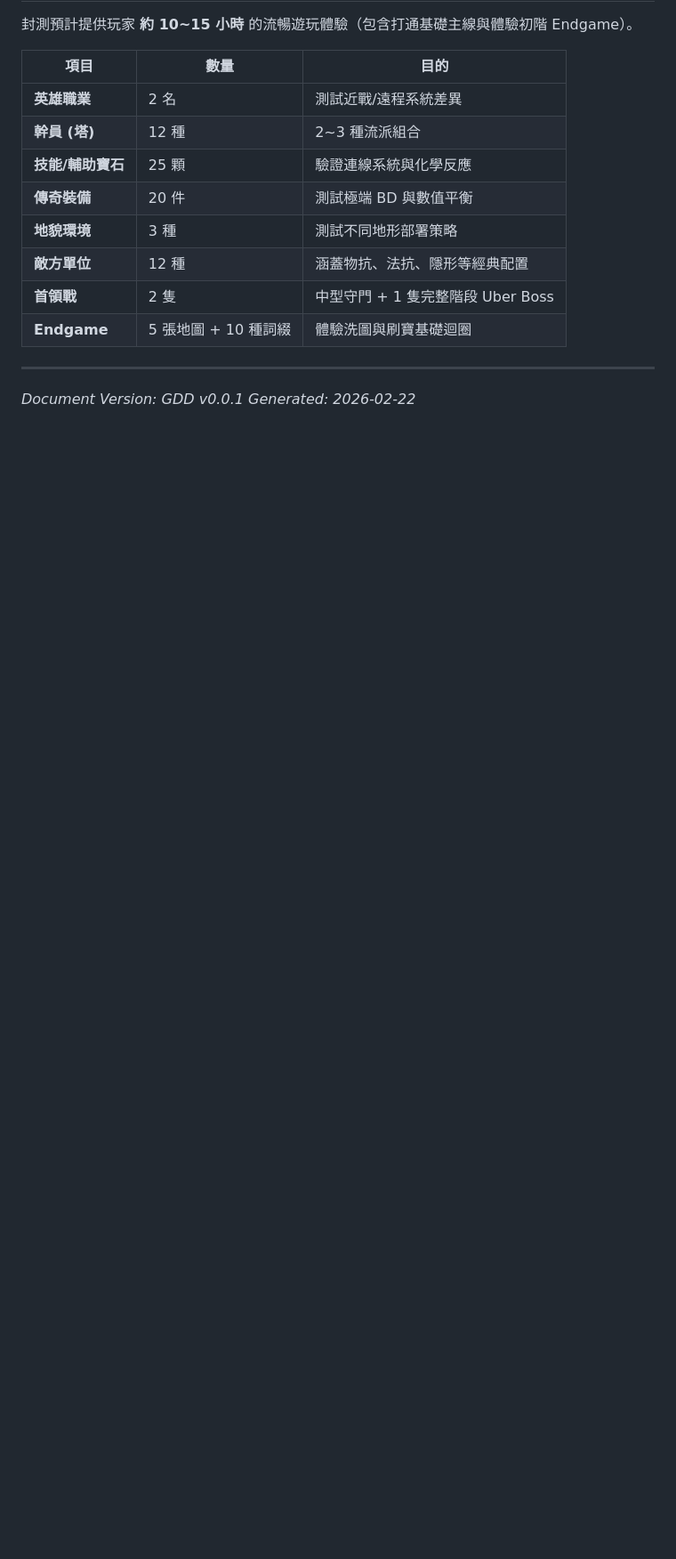
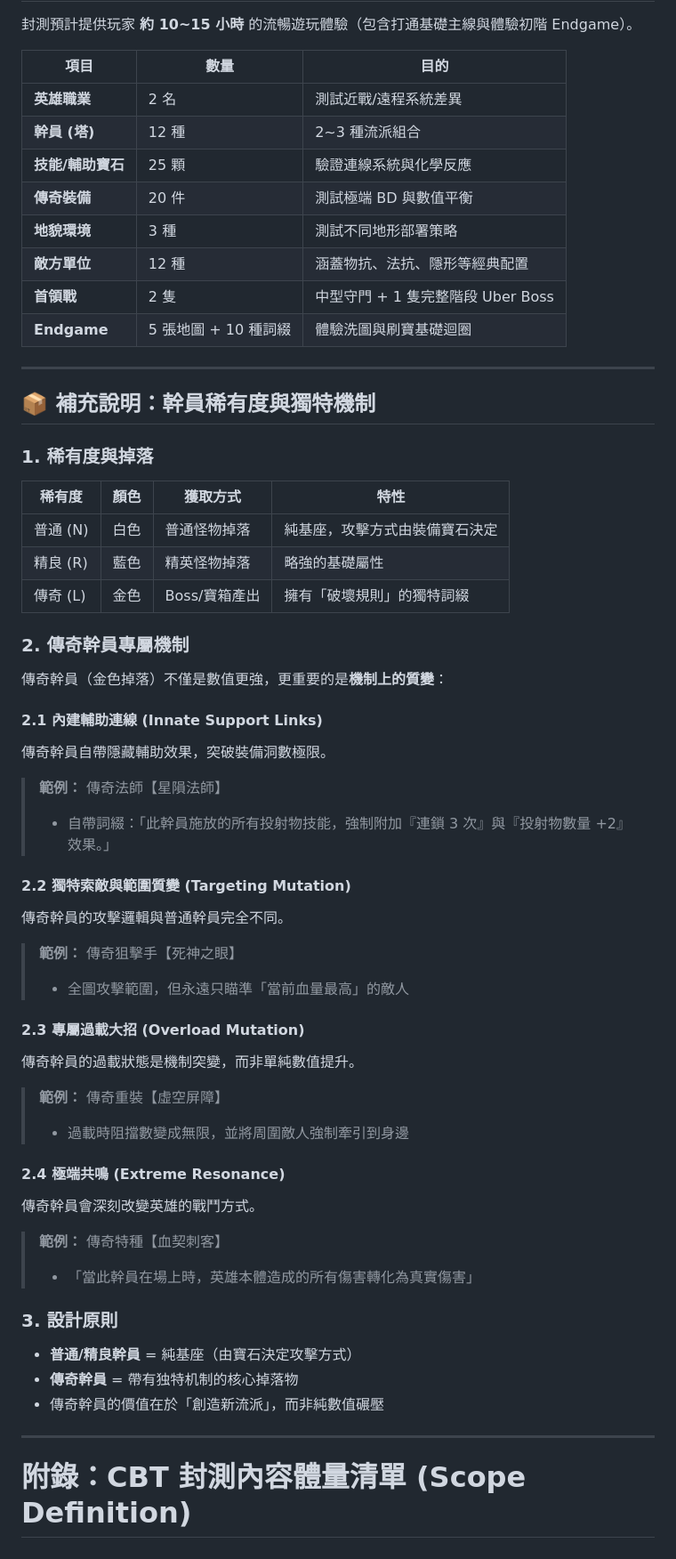
Before and after one commit to XuHaoJun/abyssa-wardens, a Markdown page: docs/GDD.md, the part around one of its changes. Shown at 89% size. GitHub-like rendering; blank space fills up the shorter version.

Commit message:
Update GDD to v0.0.2 - add operator rarity mechanism

```diff
--- a/docs/GDD.md
+++ b/docs/GDD.md
@@ -286,5 +299,50 @@ $$T_{cost} = \max\left(0, \lfloor B_{cost} \times (1 - Buff_{op}) \times RNG_{fa
 
 ---
 
-*Document Version: GDD v0.0.1*
-*Generated: 2026-02-22*
+## 📦 補充說明：幹員稀有度與獨特機制
+
+### 1. 稀有度與掉落
+
+| 稀有度 | 顏色 | 獲取方式 | 特性 |
+|--------|------|----------|------|
+| 普通 (N) | 白色 | 普通怪物掉落 | 純基座，攻擊方式由裝備寶石決定 |
+| 精良 (R) | 藍色 | 精英怪物掉落 | 略強的基礎屬性 |
+| 傳奇 (L) | 金色 | Boss/寶箱產出 | 擁有「破壞規則」的獨特詞綴 |
+
+### 2. 傳奇幹員專屬機制
+
+傳奇幹員（金色掉落）不僅是數值更強，更重要的是**機制上的質變**：
+
+#### 2.1 內建輔助連線 (Innate Support Links)
+傳奇幹員自帶隱藏輔助效果，突破裝備洞數極限。
+
+> **範例：** 傳奇法師【星隕法師】
+> - 自帶詞綴：「此幹員施放的所有投射物技能，強制附加『連鎖 3 次』與『投射物數量 +2』效果。」
+
+#### 2.2 獨特索敵與範圍質變 (Targeting Mutation)
+傳奇幹員的攻擊邏輯與普通幹員完全不同。
+
+> **範例：** 傳奇狙擊手【死神之眼】
+> - 全圖攻擊範圍，但永遠只瞄準「當前血量最高」的敵人
+
+#### 2.3 專屬過載大招 (Overload Mutation)
+傳奇幹員的過載狀態是機制突變，而非單純數值提升。
+
+> **範例：** 傳奇重裝【虛空屏障】
+> - 過載時阻擋數變成無限，並將周圍敵人強制牽引到身邊
+
+#### 2.4 極端共鳴 (Extreme Resonance)
+傳奇幹員會深刻改變英雄的戰鬥方式。
+
+> **範例：** 傳奇特種【血契刺客】
+> - 「當此幹員在場上時，英雄本體造成的所有傷害轉化為真實傷害」
+
+### 3. 設計原則
+
+- **普通/精良幹員** = 純基座（由寶石決定攻擊方式）
+- **傳奇幹員** = 帶有独特机制的核心掉落物
+- 傳奇幹員的價值在於「創造新流派」，而非純數值碾壓
+
+---
+
+# 附錄：CBT 封測內容體量清單 (Scope Definition)
```
Also changed, not shown: other parts of docs/GDD.md (+14 -1 lines).
